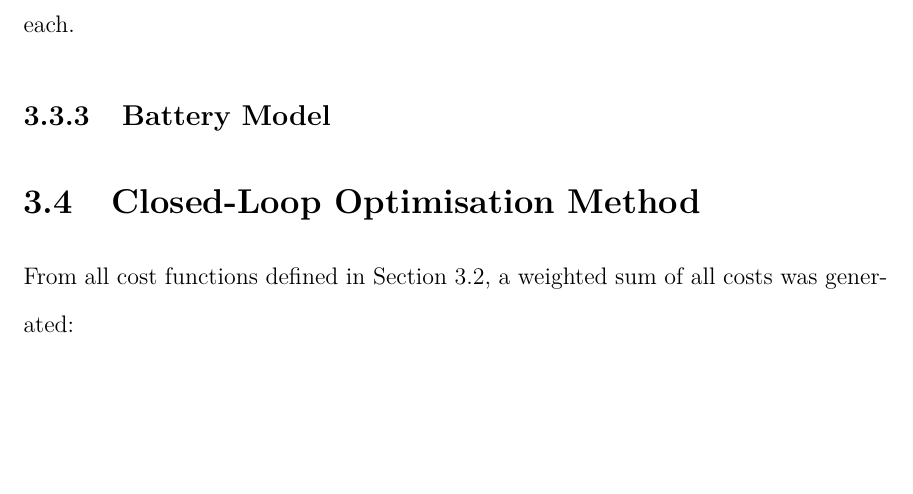
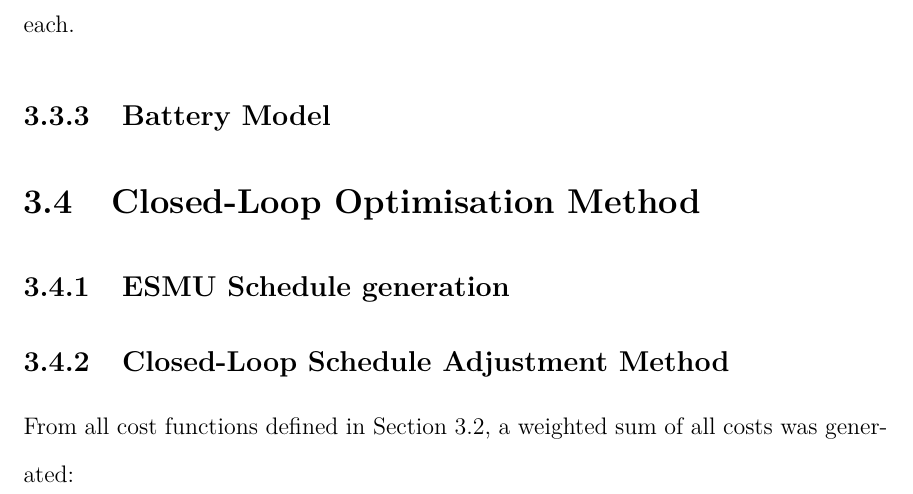
Before and after one commit to Muxelmann/phd-thesis, a LaTeX thesis (main.tex, which reads _chapter1/sec/method.tex): part of page 43 of 55, cut so that both start at the same text, the shorter picture padded with empty space. Compiled offline with pdfLaTeX.

Commit message:
Quick amendment to Method in Chapter 1

```diff
--- a/_chapter1/sec/method.tex
+++ b/_chapter1/sec/method.tex
@@ -1,5 +1,10 @@
 \section{Closed-Loop Optimisation Method}
 \label{ch1:sec:closed-loop-optimisation-method}
+
+\subsection{ESMU Schedule generation}
+
+
+\subsection{Closed-Loop Schedule Adjustment Method}
 
 From all cost functions defined in Section \ref{ch1:sec:key-network-parameters}, a weighted sum of all costs was generated:
 
```
